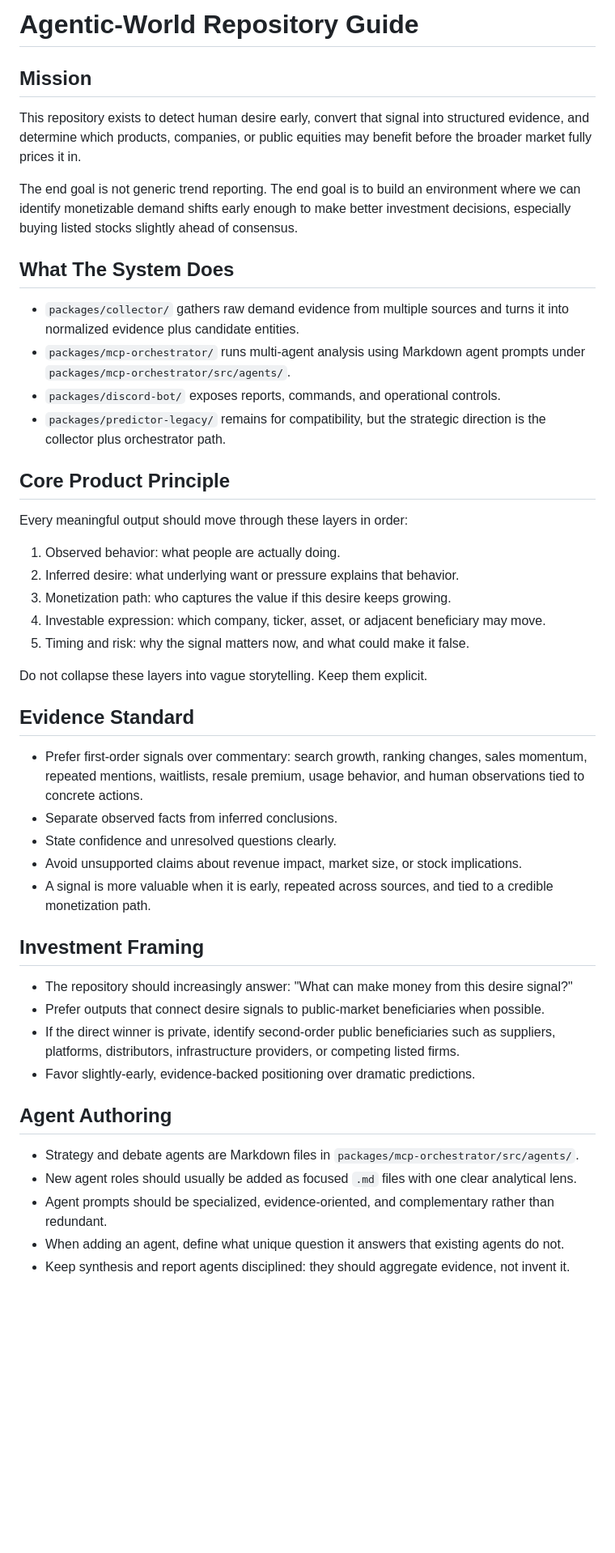
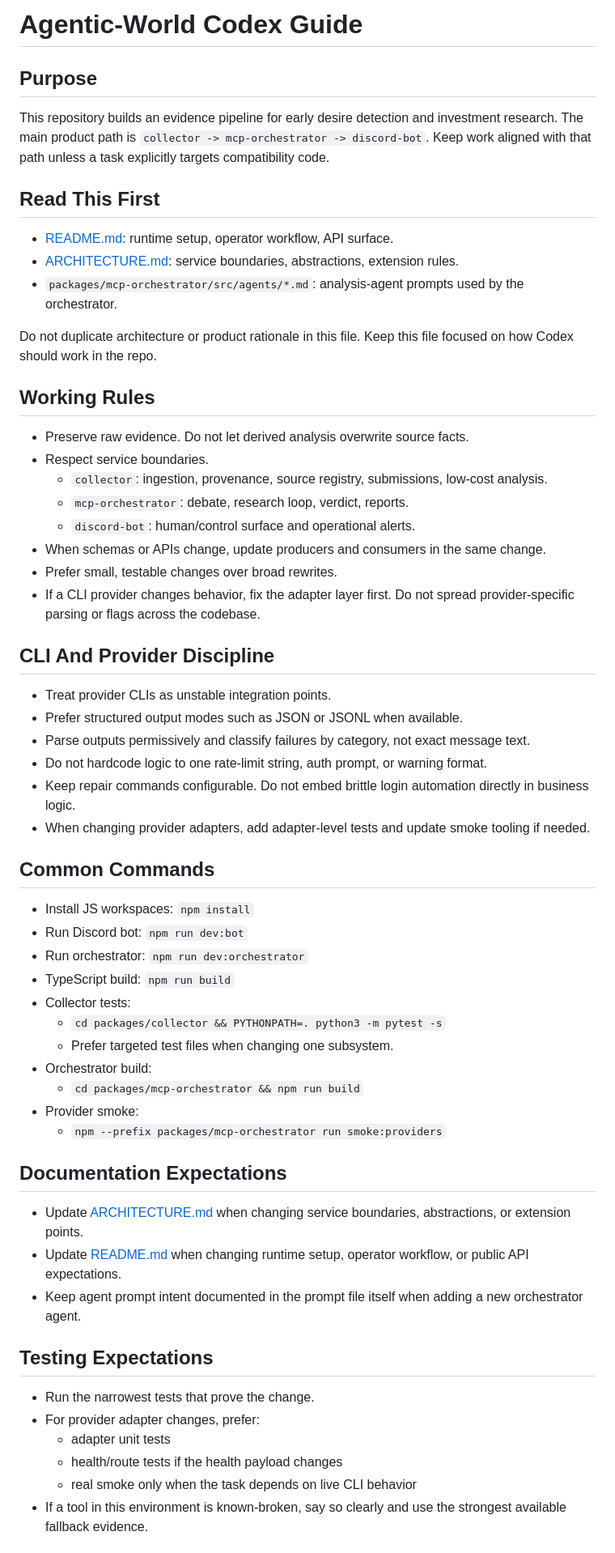
Before and after one commit to gttmr/Desire-Radar, a Markdown page: AGENTS.md, the part around one of its changes. Shown at 81% size. Rendered like a GitHub page; blank space fills up the shorter version.

```diff
--- a/AGENTS.md
+++ b/AGENTS.md
@@ -1,43 +1,56 @@
-# Agentic-World Repository Guide
+# Agentic-World Codex Guide
 
-## Mission
-This repository exists to detect human desire early, convert that signal into structured evidence, and determine which products, companies, or public equities may benefit before the broader market fully prices it in.
+## Purpose
+This repository builds an evidence pipeline for early desire detection and investment research. The main product path is `collector -> mcp-orchestrator -> discord-bot`. Keep work aligned with that path unless a task explicitly targets compatibility code.
 
-The end goal is not generic trend reporting. The end goal is to build an environment where we can identify monetizable demand shifts early enough to make better investment decisions, especially buying listed stocks slightly ahead of consensus.
+## Read This First
+- [README.md](README.md): runtime setup, operator workflow, API surface.
+- [ARCHITECTURE.md](ARCHITECTURE.md): service boundaries, abstractions, extension rules.
+- `packages/mcp-orchestrator/src/agents/*.md`: analysis-agent prompts used by the orchestrator.
 
-## What The System Does
-- `packages/collector/` gathers raw demand evidence from multiple sources and turns it into normalized evidence plus candidate entities.
-- `packages/mcp-orchestrator/` runs multi-agent analysis using Markdown agent prompts under `packages/mcp-orchestrator/src/agents/`.
-- `packages/discord-bot/` exposes reports, commands, and operational controls.
-- `packages/predictor-legacy/` remains for compatibility, but the strategic direction is the collector plus orchestrator path.
+Do not duplicate architecture or product rationale in this file. Keep this file focused on how Codex should work in the repo.
 
-## Core Product Principle
-Every meaningful output should move through these layers in order:
-1. Observed behavior: what people are actually doing.
-2. Inferred desire: what underlying want or pressure explains that behavior.
-3. Monetization path: who captures the value if this desire keeps growing.
-4. Investable expression: which company, ticker, asset, or adjacent beneficiary may move.
-5. Timing and risk: why the signal matters now, and what could make it false.
+## Working Rules
+- Preserve raw evidence. Do not let derived analysis overwrite source facts.
+- Respect service boundaries.
+  - `collector`: ingestion, provenance, source registry, submissions, low-cost analysis.
+  - `mcp-orchestrator`: debate, research loop, verdict, reports.
+  - `discord-bot`: human/control surface and operational alerts.
+- When schemas or APIs change, update producers and consumers in the same change.
+- Prefer small, testable changes over broad rewrites.
+- If a CLI provider changes behavior, fix the adapter layer first. Do not spread provider-specific parsing or flags across the codebase.
 
-Do not collapse these layers into vague storytelling. Keep them explicit.
+## CLI And Provider Discipline
+- Treat provider CLIs as unstable integration points.
+- Prefer structured output modes such as JSON or JSONL when available.
+- Parse outputs permissively and classify failures by category, not exact message text.
+- Do not hardcode logic to one rate-limit string, auth prompt, or warning format.
+- Keep repair commands configurable. Do not embed brittle login automation directly in business logic.
+- When changing provider adapters, add adapter-level tests and update smoke tooling if needed.
 
-## Evidence Standard
-- Prefer first-order signals over commentary: search growth, ranking changes, sales momentum, repeated mentions, waitlists, resale premium, usage behavior, and human observations tied to concrete actions.
-- Separate observed facts from inferred conclusions.
-- State confidence and unresolved questions clearly.
-- Avoid unsupported claims about revenue impact, market size, or stock implications.
-- A signal is more valuable when it is early, repeated across sources, and tied to a credible monetization path.
+## Common Commands
+- Install JS workspaces: `npm install`
+- Run Discord bot: `npm run dev:bot`
+- Run orchestrator: `npm run dev:orchestrator`
+- TypeScript build: `npm run build`
+- Collector tests:
+  - `cd packages/collector && PYTHONPATH=. python3 -m pytest -s`
+  - Prefer targeted test files when changing one subsystem.
+- Orchestrator build:
+  - `cd packages/mcp-orchestrator && npm run build`
+- Provider smoke:
+  - `npm --prefix packages/mcp-orchestrator run smoke:providers`
 
-## Investment Framing
-- The repository should increasingly answer: "What can make money from this desire signal?"
-- Prefer outputs that connect desire signals to public-market beneficiaries when possible.
-- If the direct winner is private, identify second-order public beneficiaries such as suppliers, platforms, distributors, infrastructure providers, or competing listed firms.
-- Favor slightly-early, evidence-backed positioning over dramatic predictions.
+## Documentation Expectations
+- Update [ARCHITECTURE.md](ARCHITECTURE.md) when changing service boundaries, abstractions, or extension points.
+- Update [README.md](README.md) when changing runtime setup, operator workflow, or public API expectations.
+- Keep agent prompt intent documented in the prompt file itself when adding a new orchestrator agent.
 
-## Agent Authoring
-- Strategy and debate agents are Markdown files in `packages/mcp-orchestrator/src/agents/`.
-- New agent roles should usually be added as focused `.md` files with one clear analytical lens.
-- Agent prompts should be specialized, evidence-oriented, and complementary rather than redundant.
-- When adding an agent, define what unique question it answers that existing agents do not.
-- Keep synthesis and report agents disciplined: they should aggregate evidence, not invent it.
+## Testing Expectations
+- Run the narrowest tests that prove the change.
+- For provider adapter changes, prefer:
+  - adapter unit tests
+  - health/route tests if the health payload changes
+  - real smoke only when the task depends on live CLI behavior
+- If a tool in this environment is known-broken, say so clearly and use the strongest available fallback evidence.
 
```
Also changed, not shown: other parts of AGENTS.md (+9 -17 lines), ARCHITECTURE.md (added, +293 -0 lines), README.md (+6 -0 lines).
